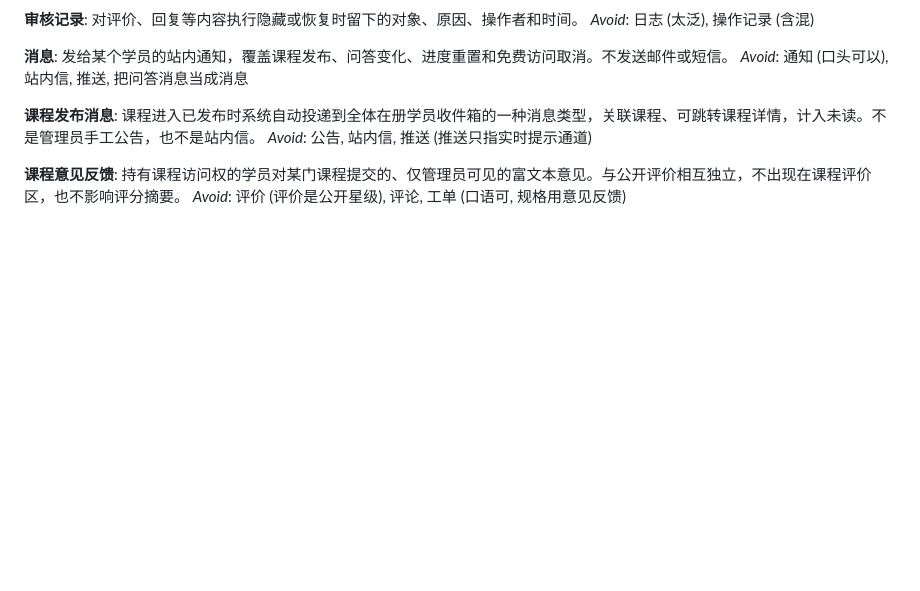
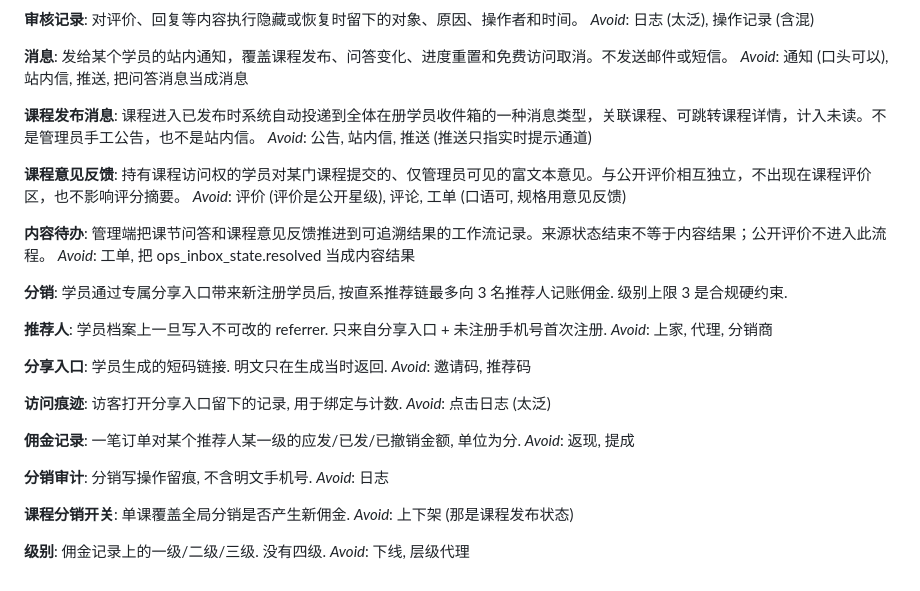
Before and after one commit to sword-demon/learn-site, a Markdown page: CONTEXT.md, the part around the change. Drawn GitHub-style; blank space fills up the shorter version.

Commit message:
docs: 补充内容待办与分销领域词汇

```diff
--- a/CONTEXT.md
+++ b/CONTEXT.md
@@ -316,3 +316,38 @@ _Avoid_: 公告, 站内信, 推送 (推送只指实时提示通道)
 **课程意见反馈**:
 持有课程访问权的学员对某门课程提交的、仅管理员可见的富文本意见。与公开评价相互独立，不出现在课程评价区，也不影响评分摘要。
 _Avoid_: 评价 (评价是公开星级), 评论, 工单 (口语可, 规格用意见反馈)
+
+**内容待办**:
+管理端把课节问答和课程意见反馈推进到可追溯结果的工作流记录。来源状态结束不等于内容结果；公开评价不进入此流程。
+_Avoid_: 工单, 把 ops_inbox_state.resolved 当成内容结果
+
+**分销**:
+学员通过专属分享入口带来新注册学员后, 按直系推荐链最多向 3 名推荐人记账佣金. 级别上限 3 是合规硬约束.
+
+**推荐人**:
+学员档案上一旦写入不可改的 referrer. 只来自分享入口 + 未注册手机号首次注册.
+_Avoid_: 上家, 代理, 分销商
+
+**分享入口**:
+学员生成的短码链接. 明文只在生成当时返回.
+_Avoid_: 邀请码, 推荐码
+
+**访问痕迹**:
+访客打开分享入口留下的记录, 用于绑定与计数.
+_Avoid_: 点击日志 (太泛)
+
+**佣金记录**:
+一笔订单对某个推荐人某一级的应发/已发/已撤销金额, 单位为分.
+_Avoid_: 返现, 提成
+
+**分销审计**:
+分销写操作留痕, 不含明文手机号.
+_Avoid_: 日志
+
+**课程分销开关**:
+单课覆盖全局分销是否产生新佣金.
+_Avoid_: 上下架 (那是课程发布状态)
+
+**级别**:
+佣金记录上的一级/二级/三级. 没有四级.
+_Avoid_: 下线, 层级代理
```
